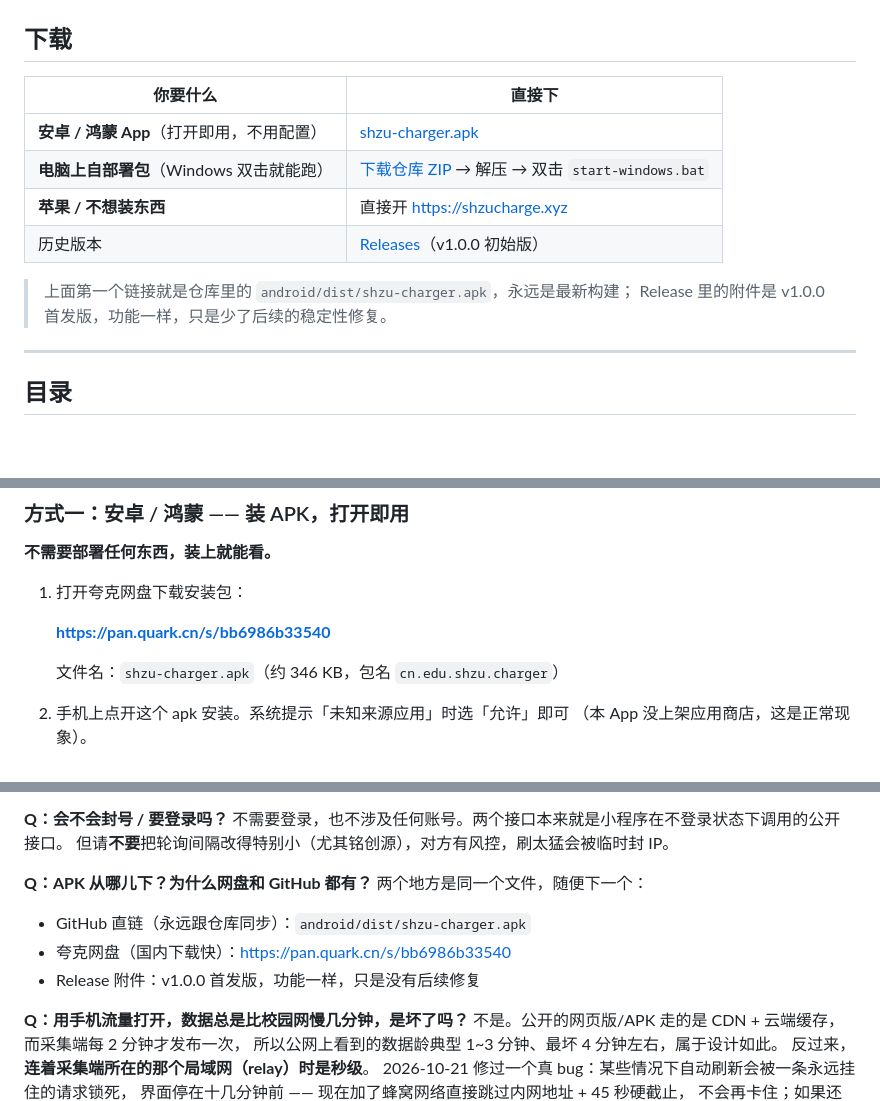
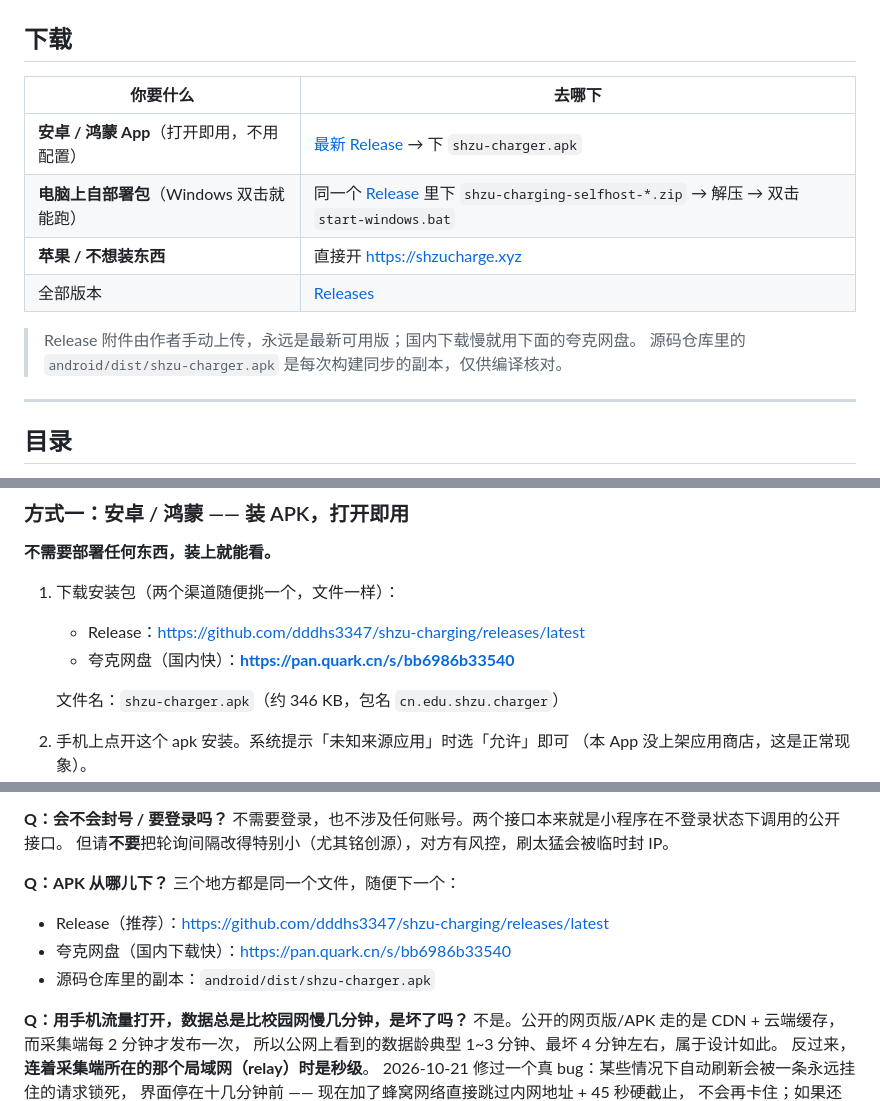
Before and after one commit to dddhs3347/shzu-charging, a Markdown page: README.md, 3 parts joined by grey strips. Drawn GitHub-style; blank space fills up the shorter version.

Commit message:
README: 下载入口改为 Release 页链接，由作者手动更新附件

```diff
--- a/README.md
+++ b/README.md
@@ -14,15 +14,15 @@
 
 ## 下载
 
-| 你要什么 | 直接下 |
+| 你要什么 | 去哪下 |
 | --- | --- |
-| **安卓 / 鸿蒙 App**（打开即用，不用配置） | [shzu-charger.apk](https://github.com/dddhs3347/shzu-charging/raw/main/android/dist/shzu-charger.apk) |
-| **电脑上自部署包**（Windows 双击就能跑） | [下载仓库 ZIP](https://github.com/dddhs3347/shzu-charging/archive/refs/heads/main.zip) → 解压 → 双击 `start-windows.bat` |
+| **安卓 / 鸿蒙 App**（打开即用，不用配置） | [最新 Release](https://github.com/dddhs3347/shzu-charging/releases/latest) → 下 `shzu-charger.apk` |
+| **电脑上自部署包**（Windows 双击就能跑） | 同一个 [Release](https://github.com/dddhs3347/shzu-charging/releases/latest) 里下 `shzu-charging-selfhost-*.zip` → 解压 → 双击 `start-windows.bat` |
 | **苹果 / 不想装东西** | 直接开 <https://shzucharge.xyz> |
-| 历史版本 | [Releases](https://github.com/dddhs3347/shzu-charging/releases)（v1.0.0 初始版） |
+| 全部版本 | [Releases](https://github.com/dddhs3347/shzu-charging/releases) |
 
-> 上面第一个链接就是仓库里的 `android/dist/shzu-charger.apk`，永远是最新构建；
-> Release 里的附件是 v1.0.0 首发版，功能一样，只是少了后续的稳定性修复。
+> Release 附件由作者手动上传，永远是最新可用版；国内下载慢就用下面的夸克网盘。
+> 源码仓库里的 `android/dist/shzu-charger.apk` 是每次构建同步的副本，仅供编译核对。
 
 ---
 
@@ -48,9 +48,9 @@
 
 **不需要部署任何东西，装上就能看。**
 
-1. 打开夸克网盘下载安装包：
-
-   **<https://pan.quark.cn/s/bb6986b33540>**
+1. 下载安装包（两个渠道随便挑一个，文件一样）：
+   - Release：<https://github.com/dddhs3347/shzu-charging/releases/latest>
+   - 夸克网盘（国内快）：**<https://pan.quark.cn/s/bb6986b33540>**
 
    文件名：`shzu-charger.apk`（约 346 KB，包名 `cn.edu.shzu.charger`）
 2. 手机上点开这个 apk 安装。系统提示「未知来源应用」时选「允许」即可
@@ -306,11 +306,11 @@ cd android
 不需要登录，也不涉及任何账号。两个接口本来就是小程序在不登录状态下调用的公开接口。
 但请**不要**把轮询间隔改得特别小（尤其铭创源），对方有风控，刷太猛会被临时封 IP。
 
-**Q：APK 从哪儿下？为什么网盘和 GitHub 都有？**
-两个地方是同一个文件，随便下一个：
-- GitHub 直链（永远跟仓库同步）：`android/dist/shzu-charger.apk`
+**Q：APK 从哪儿下？**
+三个地方都是同一个文件，随便下一个：
+- Release（推荐）：<https://github.com/dddhs3347/shzu-charging/releases/latest>
 - 夸克网盘（国内下载快）：<https://pan.quark.cn/s/bb6986b33540>
-- Release 附件：v1.0.0 首发版，功能一样，只是没有后续修复
+- 源码仓库里的副本：`android/dist/shzu-charger.apk`
 
 **Q：用手机流量打开，数据总是比校园网慢几分钟，是坏了吗？**
 不是。公开的网页版/APK 走的是 CDN + 云端缓存，而采集端每 2 分钟才发布一次，
```
